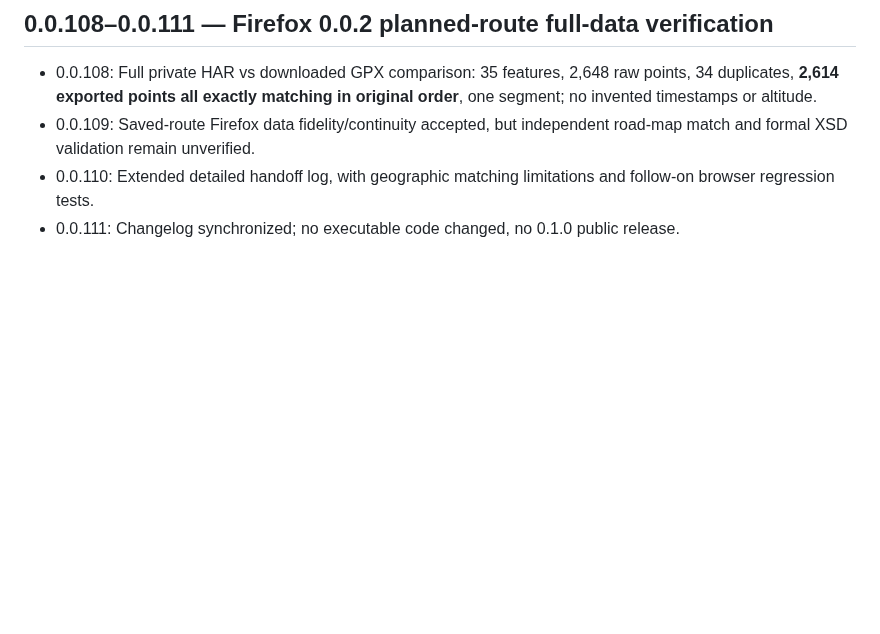
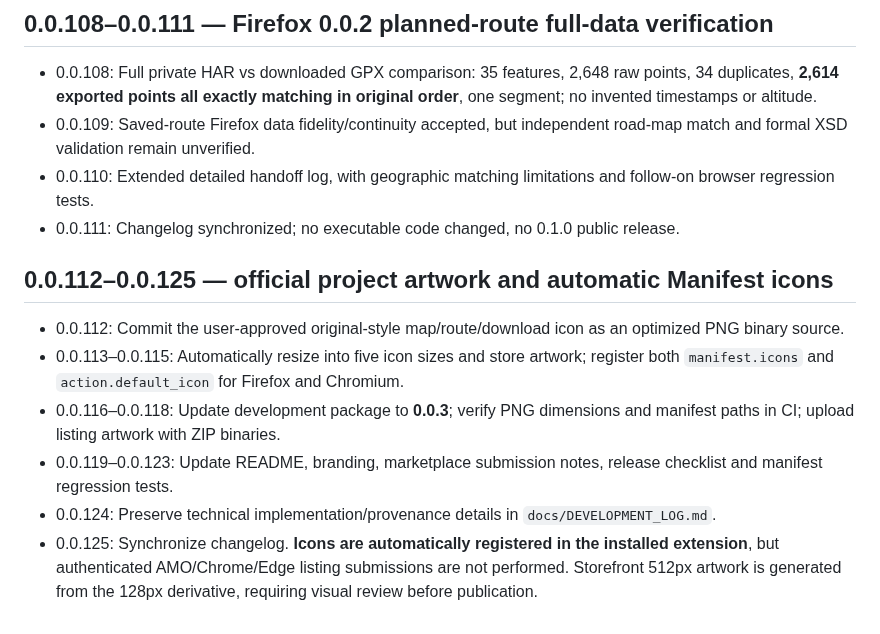
Before and after one commit to zawa356/NAVITIME_GPX_Exporter, a Markdown page: docs/CHANGELOG.md, the part around the change. Drawn GitHub-style; blank space fills up the shorter version.

Commit message:
docs: complete icon asset and manifest integration changelog (0.0.125)

```diff
--- a/docs/CHANGELOG.md
+++ b/docs/CHANGELOG.md
@@ -92,3 +92,11 @@ This document records implementation milestones and decisions so another AI agen
 - 0.0.109: Saved-route Firefox data fidelity/continuity accepted, but independent road-map match and formal XSD validation remain unverified.
 - 0.0.110: Extended detailed handoff log, with geographic matching limitations and follow-on browser regression tests.
 - 0.0.111: Changelog synchronized; no executable code changed, no 0.1.0 public release.
+
+## 0.0.112–0.0.125 — official project artwork and automatic Manifest icons
+- 0.0.112: Commit the user-approved original-style map/route/download icon as an optimized PNG binary source.
+- 0.0.113–0.0.115: Automatically resize into five icon sizes and store artwork; register both `manifest.icons` and `action.default_icon` for Firefox and Chromium.
+- 0.0.116–0.0.118: Update development package to **0.0.3**; verify PNG dimensions and manifest paths in CI; upload listing artwork with ZIP binaries.
+- 0.0.119–0.0.123: Update README, branding, marketplace submission notes, release checklist and manifest regression tests.
+- 0.0.124: Preserve technical implementation/provenance details in `docs/DEVELOPMENT_LOG.md`.
+- 0.0.125: Synchronize changelog. **Icons are automatically registered in the installed extension**, but authenticated AMO/Chrome/Edge listing submissions are not performed. Storefront 512px artwork is generated from the 128px derivative, requiring visual review before publication.
```
